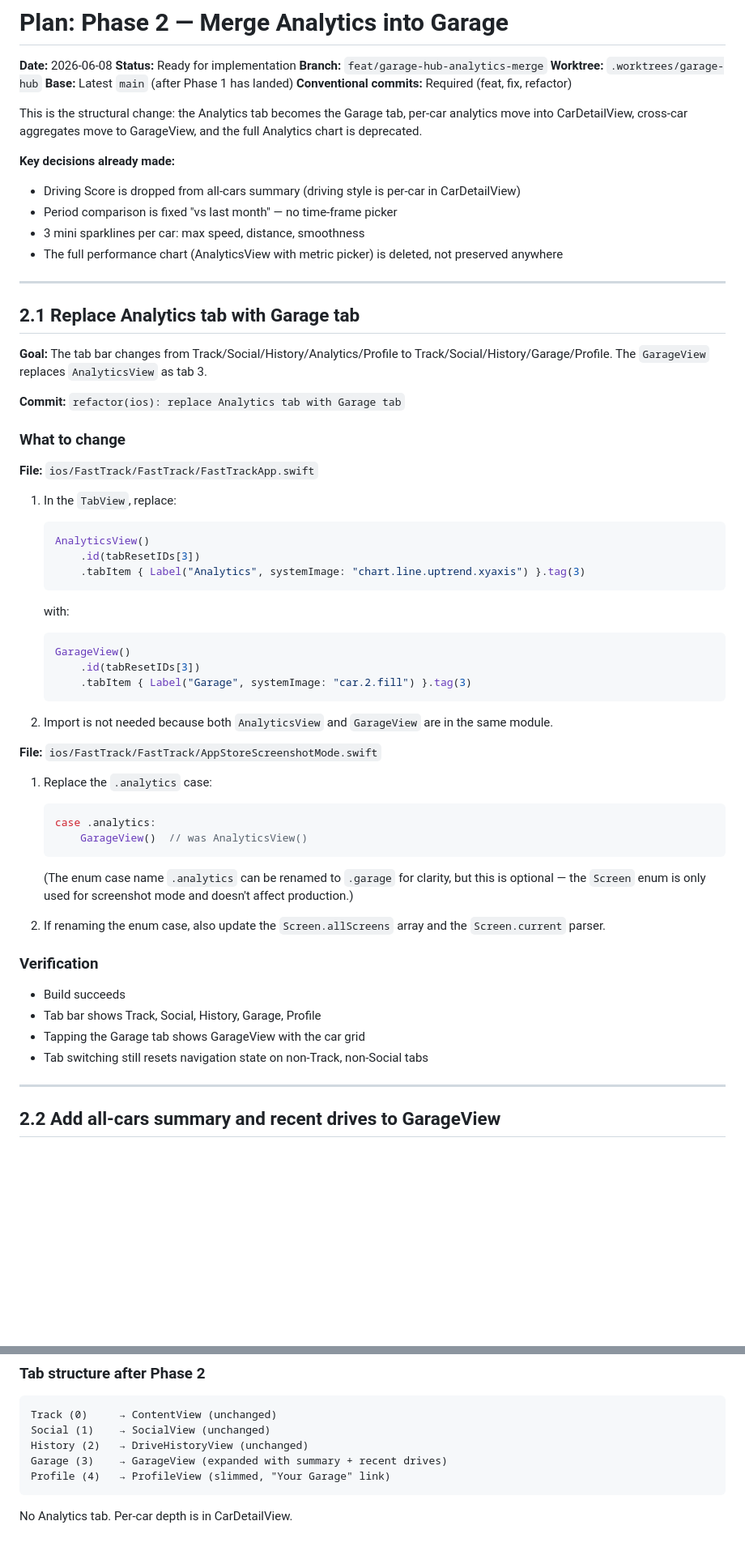
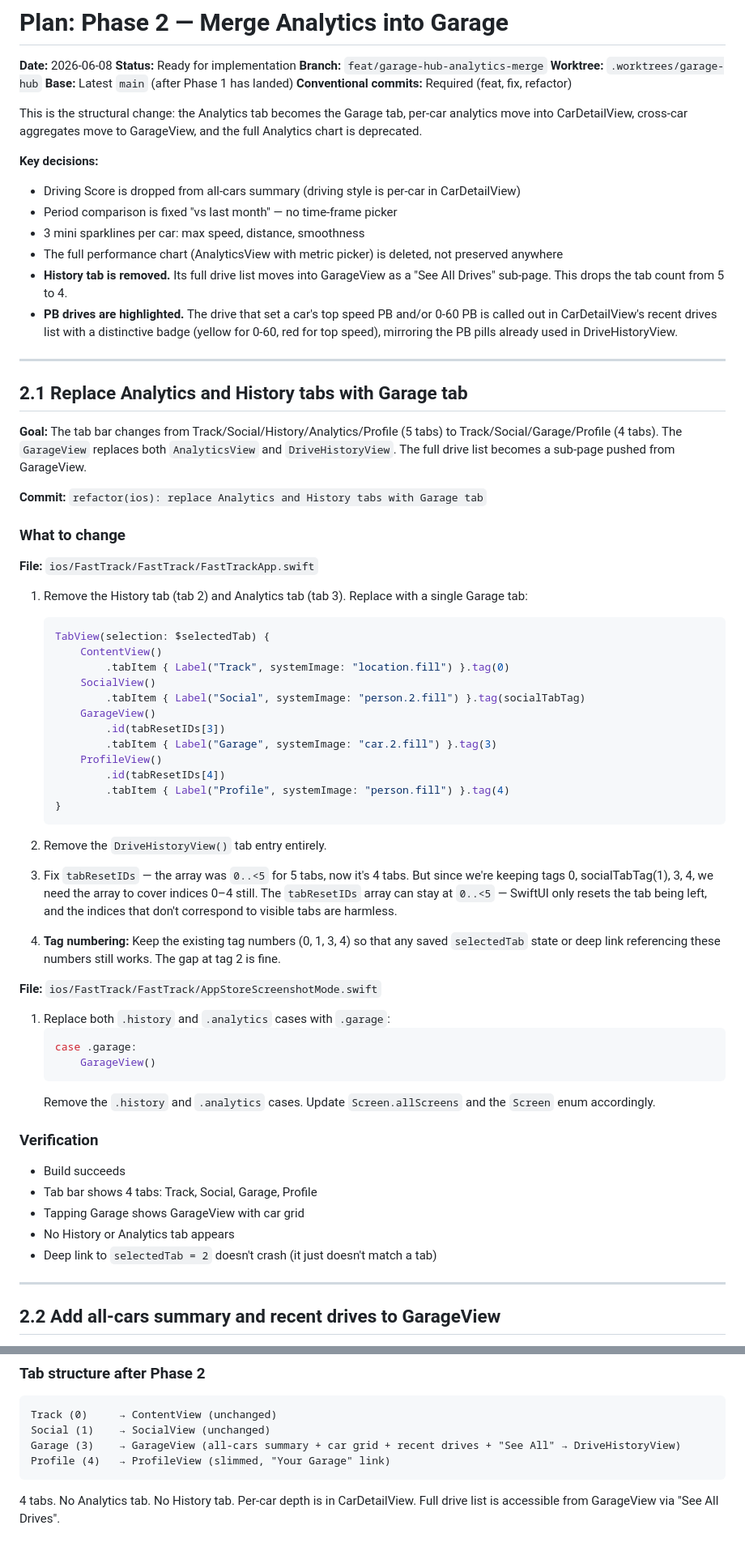
Before and after one commit to jxt1009/fastpass, a Markdown page: docs/plans/2026-06-08-phase2-garage-hub-merge.md, 2 parts joined by grey strips. Shown at 81% size. Drawn GitHub-style; blank space fills up the shorter version.

Commit message:
docs(plans): update Phase 2 plan — remove History tab, add PB drive callouts, merge drive list into GarageView

````diff
--- a/docs/plans/2026-06-08-phase2-garage-hub-merge.md
+++ b/docs/plans/2026-06-08-phase2-garage-hub-merge.md
@@ -9,56 +9,64 @@
 
 This is the structural change: the Analytics tab becomes the Garage tab, per-car analytics move into CarDetailView, cross-car aggregates move to GarageView, and the full Analytics chart is deprecated.
 
-**Key decisions already made:**
+**Key decisions:**
 - Driving Score is dropped from all-cars summary (driving style is per-car in CarDetailView)
 - Period comparison is fixed "vs last month" — no time-frame picker
 - 3 mini sparklines per car: max speed, distance, smoothness
 - The full performance chart (AnalyticsView with metric picker) is deleted, not preserved anywhere
+- **History tab is removed.** Its full drive list moves into GarageView as a "See All Drives" sub-page. This drops the tab count from 5 to 4.
+- **PB drives are highlighted.** The drive that set a car's top speed PB and/or 0-60 PB is called out in CarDetailView's recent drives list with a distinctive badge (yellow for 0-60, red for top speed), mirroring the PB pills already used in DriveHistoryView.
 
 ---
 
-## 2.1 Replace Analytics tab with Garage tab
+## 2.1 Replace Analytics and History tabs with Garage tab
 
-**Goal:** The tab bar changes from Track/Social/History/Analytics/Profile to Track/Social/History/Garage/Profile. The `GarageView` replaces `AnalyticsView` as tab 3.
+**Goal:** The tab bar changes from Track/Social/History/Analytics/Profile (5 tabs) to Track/Social/Garage/Profile (4 tabs). The `GarageView` replaces both `AnalyticsView` and `DriveHistoryView`. The full drive list becomes a sub-page pushed from GarageView.
 
-**Commit:** `refactor(ios): replace Analytics tab with Garage tab`
+**Commit:** `refactor(ios): replace Analytics and History tabs with Garage tab`
 
 ### What to change
 
 **File:** `ios/FastTrack/FastTrack/FastTrackApp.swift`
 
-1. In the `TabView`, replace:
+1. Remove the History tab (tab 2) and Analytics tab (tab 3). Replace with a single Garage tab:
    ```swift
-   AnalyticsView()
-       .id(tabResetIDs[3])
-       .tabItem { Label("Analytics", systemImage: "chart.line.uptrend.xyaxis") }.tag(3)
-   ```
-   with:
-   ```swift
-   GarageView()
-       .id(tabResetIDs[3])
-       .tabItem { Label("Garage", systemImage: "car.2.fill") }.tag(3)
+   TabView(selection: $selectedTab) {
+       ContentView()
+           .tabItem { Label("Track", systemImage: "location.fill") }.tag(0)
+       SocialView()
+           .tabItem { Label("Social", systemImage: "person.2.fill") }.tag(socialTabTag)
+       GarageView()
+           .id(tabResetIDs[3])
+           .tabItem { Label("Garage", systemImage: "car.2.fill") }.tag(3)
+       ProfileView()
+           .id(tabResetIDs[4])
+           .tabItem { Label("Profile", systemImage: "person.fill") }.tag(4)
+   }
    ```
 
-2. Import is not needed because both `AnalyticsView` and `GarageView` are in the same module.
+2. Remove the `DriveHistoryView()` tab entry entirely.
+
+3. Fix `tabResetIDs` — the array was `0..<5` for 5 tabs, now it's 4 tabs. But since we're keeping tags 0, socialTabTag(1), 3, 4, we need the array to cover indices 0–4 still. The `tabResetIDs` array can stay at `0..<5` — SwiftUI only resets the tab being left, and the indices that don't correspond to visible tabs are harmless.
+
+4. **Tag numbering:** Keep the existing tag numbers (0, 1, 3, 4) so that any saved `selectedTab` state or deep link referencing these numbers still works. The gap at tag 2 is fine.
 
 **File:** `ios/FastTrack/FastTrack/AppStoreScreenshotMode.swift`
 
-1. Replace the `.analytics` case:
+1. Replace both `.history` and `.analytics` cases with `.garage`:
    ```swift
-   case .analytics:
-       GarageView()  // was AnalyticsView()
+   case .garage:
+       GarageView()
    ```
-   (The enum case name `.analytics` can be renamed to `.garage` for clarity, but this is optional — the `Screen` enum is only used for screenshot mode and doesn't affect production.)
-
-2. If renaming the enum case, also update the `Screen.allScreens` array and the `Screen.current` parser.
+   Remove the `.history` and `.analytics` cases. Update `Screen.allScreens` and the `Screen` enum accordingly.
 
 ### Verification
 
 - Build succeeds
-- Tab bar shows Track, Social, History, Garage, Profile
-- Tapping the Garage tab shows GarageView with the car grid
-- Tab switching still resets navigation state on non-Track, non-Social tabs
+- Tab bar shows 4 tabs: Track, Social, Garage, Profile
+- Tapping Garage shows GarageView with car grid
+- No History or Analytics tab appears
+- Deep link to `selectedTab = 2` doesn't crash (it just doesn't match a tab)
 
 ---
 
@@ -612,9 +667,8 @@ CGO_ENABLED=1 go build ./... && CGO_ENABLED=1 go vet ./... && go test ./... -v -
 ```
 Track (0)     → ContentView (unchanged)
 Social (1)    → SocialView (unchanged)
-History (2)   → DriveHistoryView (unchanged)
-Garage (3)    → GarageView (expanded with summary + recent drives)
+Garage (3)    → GarageView (all-cars summary + car grid + recent drives + "See All" → DriveHistoryView)
 Profile (4)   → ProfileView (slimmed, "Your Garage" link)
 ```
 
-No Analytics tab. Per-car depth is in CarDetailView.
+4 tabs. No Analytics tab. No History tab. Per-car depth is in CarDetailView. Full drive list is accessible from GarageView via "See All Drives".
````
Also changed, not shown: other parts of docs/plans/2026-06-08-phase2-garage-hub-merge.md (+64 -17 lines).
